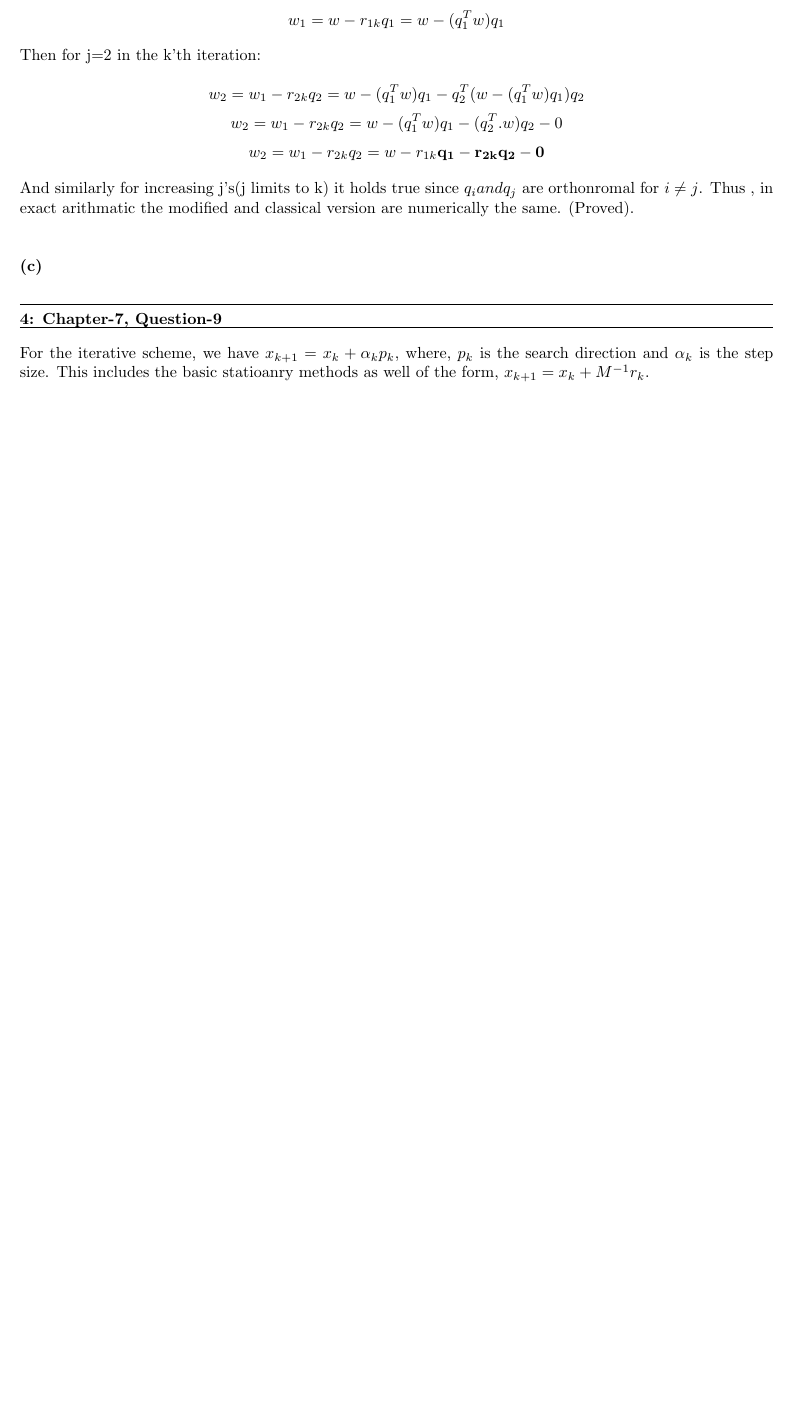
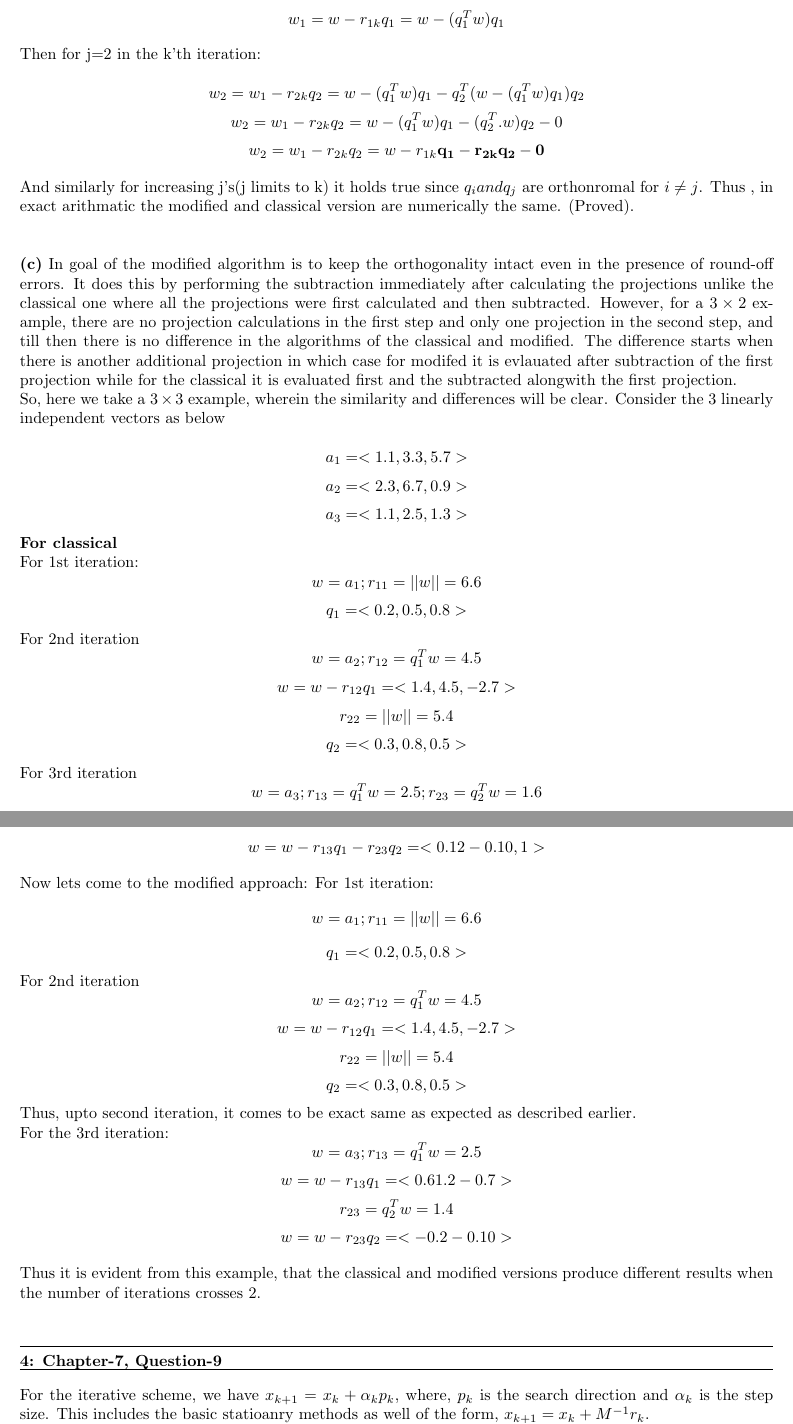
Before and after one commit to arnabd88/ASCI, a LaTeX problem sheet (Assignment4_Submit_u1014840/Assignment4.tex): part of page 5 of 14 before the commit and two parts of pages 5 and 6 of 15 after it, the two joined at a grey line, cut so that both start at the same text, the shorter picture padded with empty space. Compiled offline with pdfLaTeX.

Commit message:
Intermediate Commit

```diff
--- a/Assignment4_Submit_u1014840/Assignment4.tex
+++ b/Assignment4_Submit_u1014840/Assignment4.tex
@@ -174,7 +174,41 @@ Now, for QR, we write $x = (A^TA)^{-1}A^T b $, and we have represented A=QR by a
 
  And similarly for increasing j's(j limits to k) it holds true since $q_i and q_j$ are orthonromal for $i\neq j$. Thus , in exact arithmatic the modified and classical version are numerically the same. (Proved). \newline
 
- \part{c}
+ \part{c} In goal of the modified algorithm is to keep the orthogonality intact even in the presence of round-off errors. It does this by performing the subtraction immediately after calculating the projections unlike the classical one where all the projections were first calculated and then subtracted. However, for a $3\times2$ example, there are no projection calculations in the first step and only one projection in the second step, and till then there is no difference in the algorithms of the classical and modified. The difference starts when there is another additional projection in which case for modifed it is evlauated after subtraction of the first projection while for the classical it is evaluated first and the subtracted alongwith the first projection. \newline
+ So, here we take a $3\times 3$ example, wherein the similarity and differences will be clear. Consider the 3 linearly independent vectors as below \newline
+ \[ a_1 = <1.1, 3.3, 5.7>\]
+ \[ a_2 = <2.3, 6.7, 0.9>\]
+ \[ a_3 = <1.1, 2.5, 1.3>\]
+ \textbf {For classical} \newline
+ For 1st iteration:
+ \[w = a_1; r_{11} = ||w|| = 6.6\]
+ \[ q_1 = <0.2, 0.5, 0.8>    \]
+ For 2nd iteration
+ \[w = a_2; r_{12} = q_{1}^Tw = 4.5    \]
+ \[w = w - r_{12}q_1 = <1.4, 4.5, -2.7> \]
+ \[r_{22} = ||w|| = 5.4    \]
+ \[q_2 = <0.3, 0.8, 0.5>    \]
+ For 3rd iteration
+ \[w = a_3; r_{13} = q_{1}^Tw = 2.5 ; r_{23} = q_{2}^Tw = 1.6  \]
+ \[w = w - r_{13}q_1 - r_{23}q_2 = <0.12 -0.1 0,1>    \]
+
+ Now lets come to the modified approach:
+ For 1st iteration:
+ \[w = a_1; r_{11} = ||w|| = 6.6\]
+ \[ q_1 = <0.2, 0.5, 0.8>    \]
+ For 2nd iteration
+ \[w = a_2; r_{12} = q_{1}^Tw = 4.5    \]
+ \[w = w - r_{12}q_1 = <1.4, 4.5, -2.7> \]
+ \[r_{22} = ||w|| = 5.4    \]
+ \[q_2 = <0.3, 0.8, 0.5>    \]
+ Thus, upto second iteration, it comes to be exact same as expected as described earlier. \newline
+ For the 3rd iteration:
+ \[w = a_3; r_{13} = q_{1}^Tw = 2.5 \]
+ \[w = w - r_{13}q_1 =  <0.6 1.2 -0.7>    \]
+ \[r_{23} = q_{2}^Tw = 1.4   \]
+ \[w = w - r_{23}q_2 = <-0.2 -0.1 0>    \]
+
+  Thus it is evident from this example, that the classical and modified versions produce different results when the number of iterations crosses 2. \newline
 
  \question{4}{Chapter-7, Question-9}
  For the iterative scheme, we have $x_{k+1} = x_{k} + \alpha_{k}p_{k}$, where, $p_{k}$ is the search direction and $\alpha_{k}$ is the step size. This includes the basic statioanry methods as well of the form, $x_{k+1} = x_{k} + M^{-1}r_{k}$.\newline
```
Also changed, not shown: Assignment4_Submit_u1014840/Assignment4.pdf, 3 other files.
